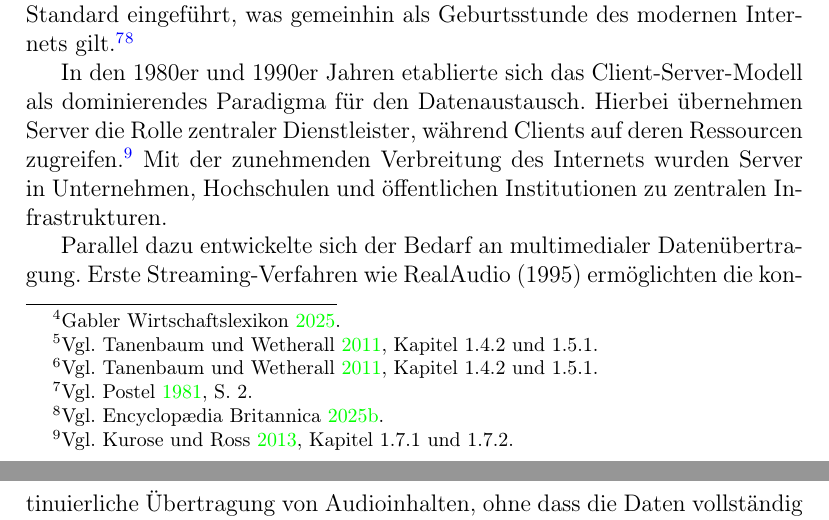
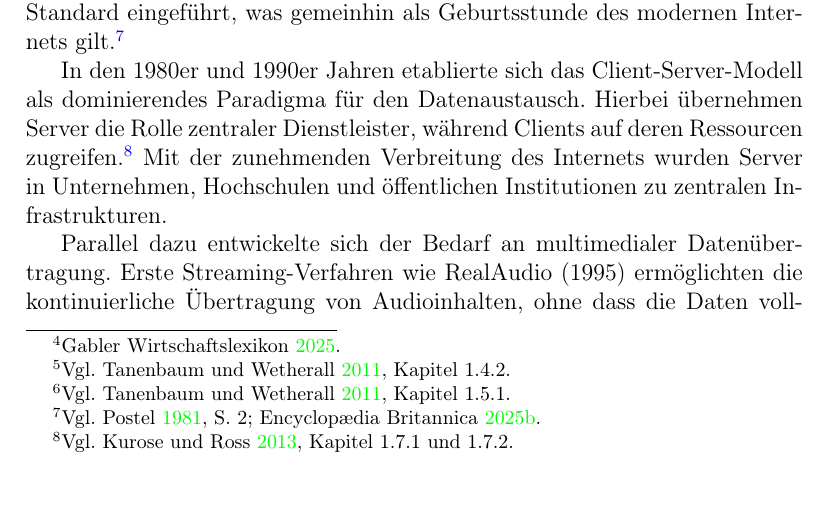
Before and after one commit to RathgebL/Bachelor_Thesis-New_Mediaserver, a LaTeX document (Dokumentation/Bachelor-Arbeit-Dokumentation.tex): two parts of pages 10 and 11 of 20 before the commit and part of page 10 of 20 after it, the two joined at a grey line, cut so that both start at the same text. Compiled offline with pdfLaTeX.

Commit message:
fix Fußnoten

```diff
--- a/Dokumentation/Bachelor-Arbeit-Dokumentation.tex
+++ b/Dokumentation/Bachelor-Arbeit-Dokumentation.tex
@@ -147,16 +147,16 @@ die digitalisierte Bestände für ihre Nutzer zugänglich machen.
   Die Entwicklung von Servern und Netzwerken ist eng mit der allgemeinen Geschichte der Computerkommunikation verknüpft.
   Erste Formen von Rechnernetzen entstanden bereits Ende der 1950er Jahre mit dem ARPANET,
   das als Vorläufer des heutigen Internets gilt
-  und den Grundstein für die paketorientierte Datenübertragung legte.\footcite[Vgl.][Kapitel~1.4.2 und 1.5.1]{tanenbaum_computernetworks}
+  und den Grundstein für die paketorientierte Datenübertragung legte.\footcite[Vgl.][Kapitel~1.4.2]{tanenbaum_computernetworks}
 
   In den frühen 1970er Jahren zeigte sich, dass die bestehenden Protokolle des ARPANET nicht ausreichten,
   um heterogene Netzwerke wie Funk- oder Satellitennetze zu integrieren.
   Vor diesem Hintergrund entwickelten Vinton Cerf und Robert Kahn 1974 das Transmission Control Protocol (TCP),
   das später in die heute gebräuchliche Protokollfamilie TCP/IP aufgeteilt wurde.
   TCP/IP ermöglichte die zuverlässige Kommunikation über unterschiedliche Netzwerke hinweg
-  und bildete die Grundlage für die Interoperabilität moderner Netze.\footcite[Vgl.][Kapitel~1.4.2 und 1.5.1]{tanenbaum_computernetworks}
+  und bildete die Grundlage für die Interoperabilität moderner Netze.\footcite[Vgl.][Kapitel~1.5.1]{tanenbaum_computernetworks}
   Im Jahr 1983 wurde TCP/IP im ARPANET als verbindlicher Standard eingeführt,
-  was gemeinhin als Geburtsstunde des modernen Internets gilt.\footcite[Vgl.][S.~2]{postel_rfc801}\footcite[Vgl.][]{britannica_tcpip}
+  was gemeinhin als Geburtsstunde des modernen Internets gilt.\footnote{Vgl. \cite[S.~2]{postel_rfc801}; \cite{britannica_tcpip}.}
 
   In den 1980er und 1990er Jahren etablierte sich das Client-Server-Modell als dominierendes Paradigma für den Datenaustausch.
   Hierbei übernehmen Server die Rolle zentraler Dienstleister,
```
